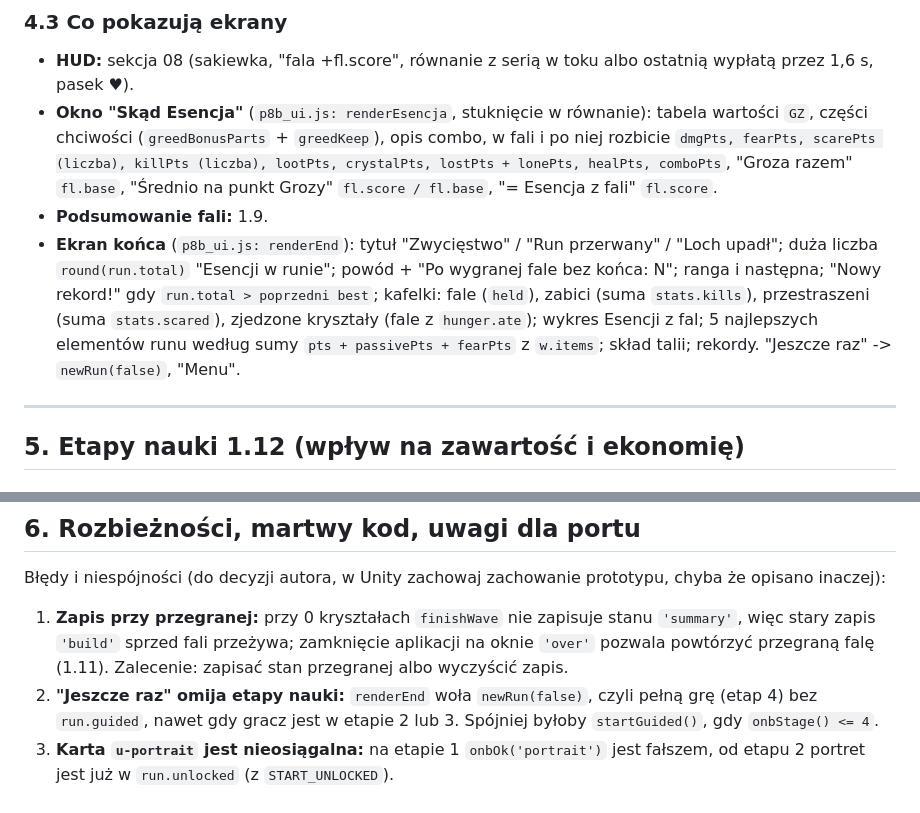
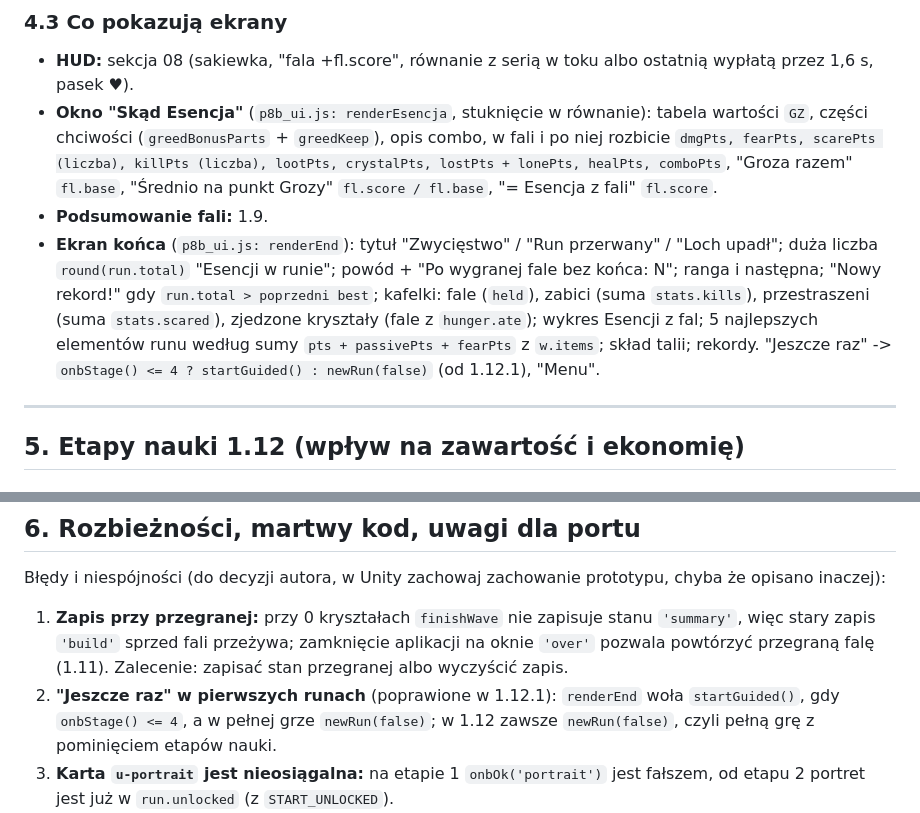
Before and after one commit to Akrobacjum/yatd-4da7ul8eap, a Markdown page: docs/unity/03_przebieg_i_ekonomia.md, 2 parts joined by grey strips. GitHub-like rendering.

```diff
--- a/docs/unity/03_przebieg_i_ekonomia.md
+++ b/docs/unity/03_przebieg_i_ekonomia.md
@@ -1018,7 +1018,7 @@ Tylko prototyp: `localStorage`. W Unity: plik zapisu profilu (sekcja 07) albo Pl
 - **HUD:** sekcja 08 (sakiewka, "fala +fl.score", równanie z serią w toku albo ostatnią wypłatą przez 1,6 s, pasek ♥).
 - **Okno "Skąd Esencja"** (`p8b_ui.js: renderEsencja`, stuknięcie w równanie): tabela wartości `GZ`, części chciwości (`greedBonusParts` + `greedKeep`), opis combo, w fali i po niej rozbicie `dmgPts, fearPts, scarePts (liczba), killPts (liczba), lootPts, crystalPts, lostPts + lonePts, healPts, comboPts`, "Groza razem" `fl.base`, "Średnio na punkt Grozy" `fl.score / fl.base`, "= Esencja z fali" `fl.score`.
 - **Podsumowanie fali:** 1.9.
-- **Ekran końca** (`p8b_ui.js: renderEnd`): tytuł "Zwycięstwo" / "Run przerwany" / "Loch upadł"; duża liczba `round(run.total)` "Esencji w runie"; powód + "Po wygranej fale bez końca: N"; ranga i następna; "Nowy rekord!" gdy `run.total > poprzedni best`; kafelki: fale (`held`), zabici (suma `stats.kills`), przestraszeni (suma `stats.scared`), zjedzone kryształy (fale z `hunger.ate`); wykres Esencji z fal; 5 najlepszych elementów runu według sumy `pts + passivePts + fearPts` z `w.items`; skład talii; rekordy. "Jeszcze raz" -> `newRun(false)`, "Menu".
+- **Ekran końca** (`p8b_ui.js: renderEnd`): tytuł "Zwycięstwo" / "Run przerwany" / "Loch upadł"; duża liczba `round(run.total)` "Esencji w runie"; powód + "Po wygranej fale bez końca: N"; ranga i następna; "Nowy rekord!" gdy `run.total > poprzedni best`; kafelki: fale (`held`), zabici (suma `stats.kills`), przestraszeni (suma `stats.scared`), zjedzone kryształy (fale z `hunger.ate`); wykres Esencji z fal; 5 najlepszych elementów runu według sumy `pts + passivePts + fearPts` z `w.items`; skład talii; rekordy. "Jeszcze raz" -> `onbStage() <= 4 ? startGuided() : newRun(false)` (od 1.12.1), "Menu".
 
 ---
 
@@ -1068,7 +1068,7 @@ Zasady dodatkowe:
 
 Błędy i niespójności (do decyzji autora, w Unity zachowaj zachowanie prototypu, chyba że opisano inaczej):
 1. **Zapis przy przegranej:** przy 0 kryształach `finishWave` nie zapisuje stanu `'summary'`, więc stary zapis `'build'` sprzed fali przeżywa; zamknięcie aplikacji na oknie `'over'` pozwala powtórzyć przegraną falę (1.11). Zalecenie: zapisać stan przegranej albo wyczyścić zapis.
-2. **"Jeszcze raz" omija etapy nauki:** `renderEnd` woła `newRun(false)`, czyli pełną grę (etap 4) bez `run.guided`, nawet gdy gracz jest w etapie 2 lub 3. Spójniej byłoby `startGuided()`, gdy `onbStage() <= 4`.
+2. **"Jeszcze raz" w pierwszych runach** (poprawione w 1.12.1): `renderEnd` woła `startGuided()`, gdy `onbStage() <= 4`, a w pełnej grze `newRun(false)`; w 1.12 zawsze `newRun(false)`, czyli pełną grę z pominięciem etapów nauki.
 3. **Karta `u-portrait` jest nieosiągalna:** na etapie 1 `onbOk('portrait')` jest fałszem, od etapu 2 portret jest już w `run.unlocked` (z `START_UNLOCKED`).
 4. **Wygrana po reklamie w fali 10 niemożliwa:** warunek wygranej sprawdza tylko `run.wave === RUN_WAVES`; kontynuacja po przegranej fali 10 przechodzi do fali 11 bez szansy na `run.won`.
 5. **Karty rosnące tracą licznik przy odłożeniu do schowka** (`recomputeMods` kasuje `run.stacks[id]`, gdy karty nie ma w talii), a tekst mówi tylko o sprzedaży ostatniej kopii.
```
Also changed, not shown: docs/unity/08_interfejs_kamera_grafika_dzwiek.md (+1 -1 lines), docs/unity/11_otwarte_kwestie.md (+0 -1 lines).
